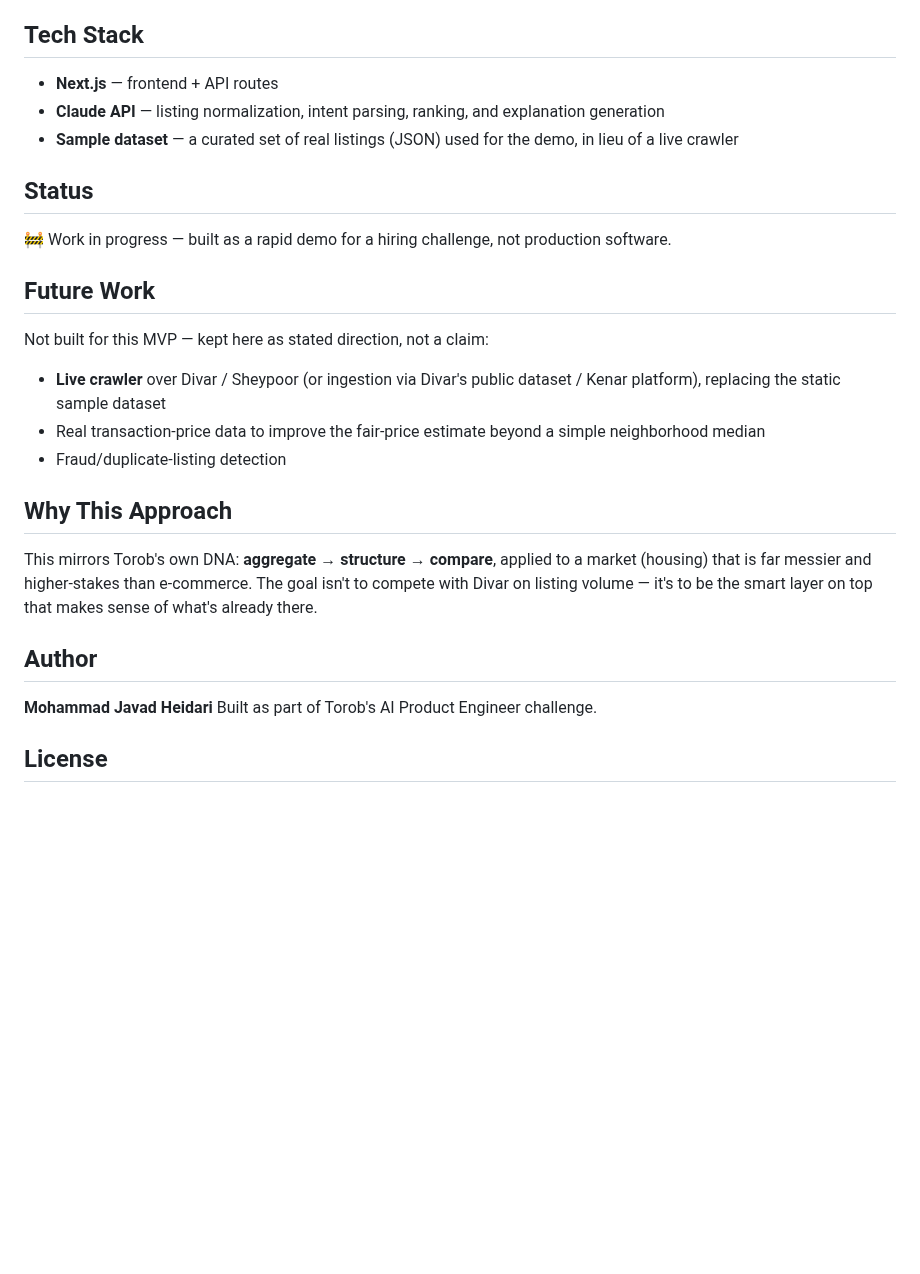
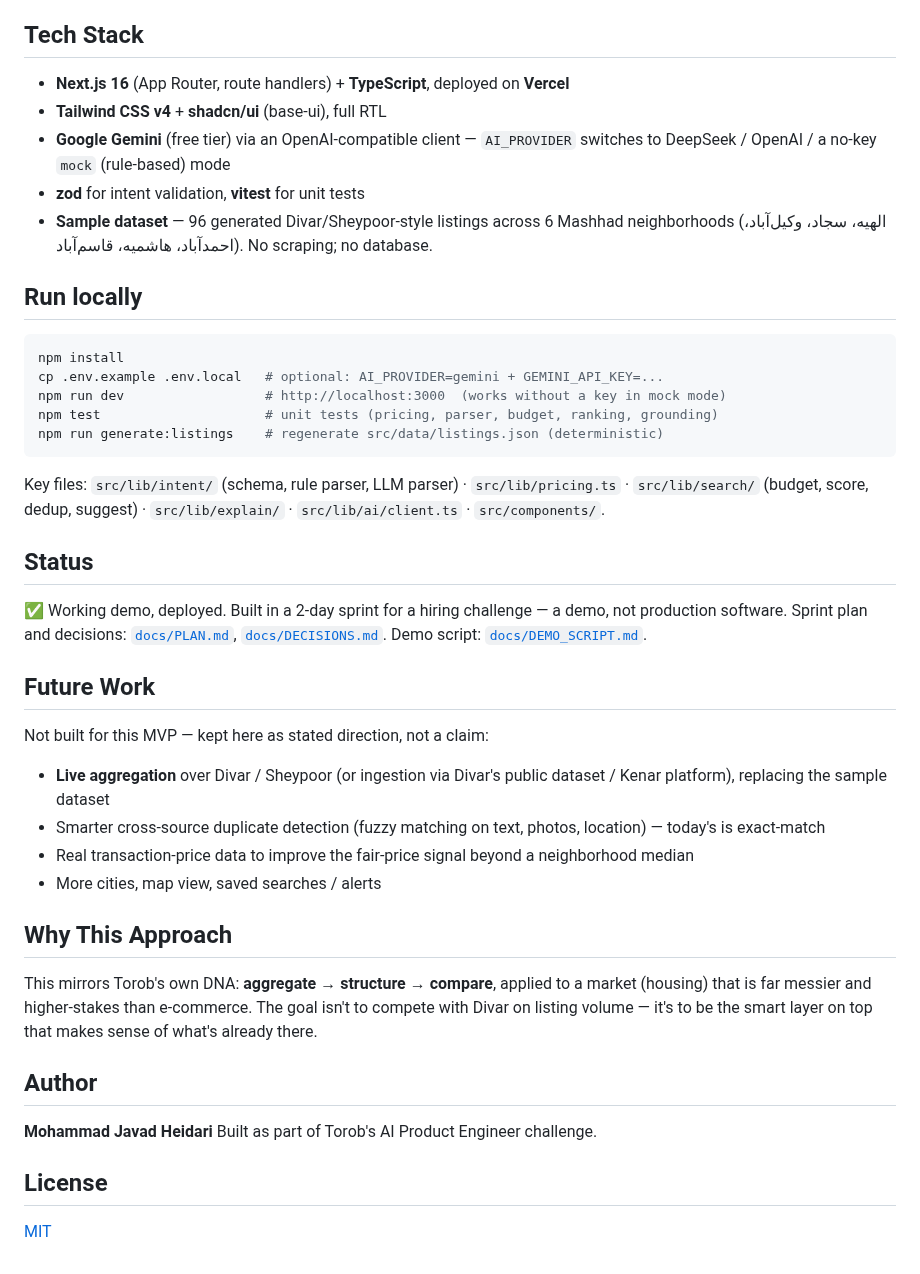
Before and after one commit to MohammadJavadHeidari/Homerob, a Markdown page: README.md, the part around one of its changes. GitHub-like rendering; blank space fills up the shorter version.

````diff
--- a/README.md
+++ b/README.md
@@ -50,21 +68,36 @@ A **locally-runnable Next.js app**, demoed via a screen-recorded walkthrough (`d
 
 ## Tech Stack
 
-- **Next.js** — frontend + API routes
-- **Claude API** — listing normalization, intent parsing, ranking, and explanation generation
-- **Sample dataset** — a curated set of real listings (JSON) used for the demo, in lieu of a live crawler
+- **Next.js 16** (App Router, route handlers) + **TypeScript**, deployed on **Vercel**
+- **Tailwind CSS v4** + **shadcn/ui** (base-ui), full RTL
+- **Google Gemini** (free tier) via an OpenAI-compatible client — `AI_PROVIDER` switches to DeepSeek / OpenAI / a no-key `mock` (rule-based) mode
+- **zod** for intent validation, **vitest** for unit tests
+- **Sample dataset** — 96 generated Divar/Sheypoor-style listings across 6 Mashhad neighborhoods (الهیه، سجاد، وکیل‌آباد، احمدآباد، هاشمیه، قاسم‌آباد). No scraping; no database.
+
+## Run locally
+
+```bash
+npm install
+cp .env.example .env.local   # optional: AI_PROVIDER=gemini + GEMINI_API_KEY=...
+npm run dev                  # http://localhost:3000  (works without a key in mock mode)
+npm test                     # unit tests (pricing, parser, budget, ranking, grounding)
+npm run generate:listings    # regenerate src/data/listings.json (deterministic)
+```
+
+Key files: `src/lib/intent/` (schema, rule parser, LLM parser) · `src/lib/pricing.ts` · `src/lib/search/` (budget, score, dedup, suggest) · `src/lib/explain/` · `src/lib/ai/client.ts` · `src/components/`.
 
 ## Status
 
-🚧 Work in progress — built as a rapid demo for a hiring challenge, not production software.
+✅ Working demo, deployed. Built in a 2-day sprint for a hiring challenge — a demo, not production software. Sprint plan and decisions: [`docs/PLAN.md`](docs/PLAN.md), [`docs/DECISIONS.md`](docs/DECISIONS.md). Demo script: [`docs/DEMO_SCRIPT.md`](docs/DEMO_SCRIPT.md).
 
 ## Future Work
 
 Not built for this MVP — kept here as stated direction, not a claim:
 
-- **Live crawler** over Divar / Sheypoor (or ingestion via Divar's public dataset / Kenar platform), replacing the static sample dataset
-- Real transaction-price data to improve the fair-price estimate beyond a simple neighborhood median
-- Fraud/duplicate-listing detection
+- **Live aggregation** over Divar / Sheypoor (or ingestion via Divar's public dataset / Kenar platform), replacing the sample dataset
+- Smarter cross-source duplicate detection (fuzzy matching on text, photos, location) — today's is exact-match
+- Real transaction-price data to improve the fair-price signal beyond a neighborhood median
+- More cities, map view, saved searches / alerts
 
 ## Why This Approach
 
@@ -76,3 +109,5 @@ This mirrors Torob's own DNA: **aggregate → structure → compare**, applied t
 Built as part of Torob's AI Product Engineer challenge.
 
 ## License
+
+[MIT](LICENSE)
````
Also changed, not shown: other parts of README.md (+39 -21 lines), docs/DEMO_SCRIPT.md (added, +114 -0 lines), docs/PLAN.md (+12 -3 lines), docs/screenshots/desktop-results.png, docs/screenshots/mobile-card.png, docs/screenshots/mobile-empty.png.
